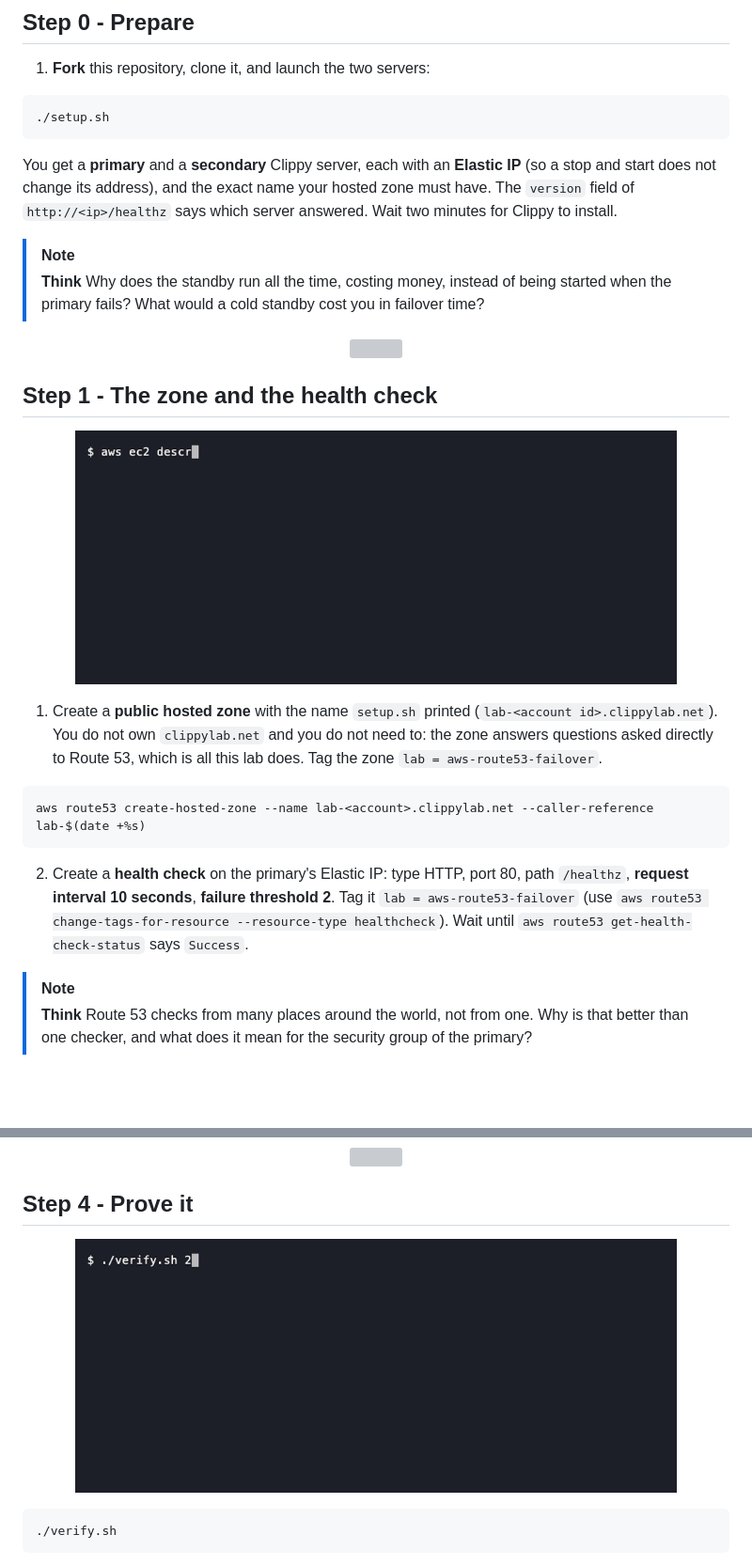
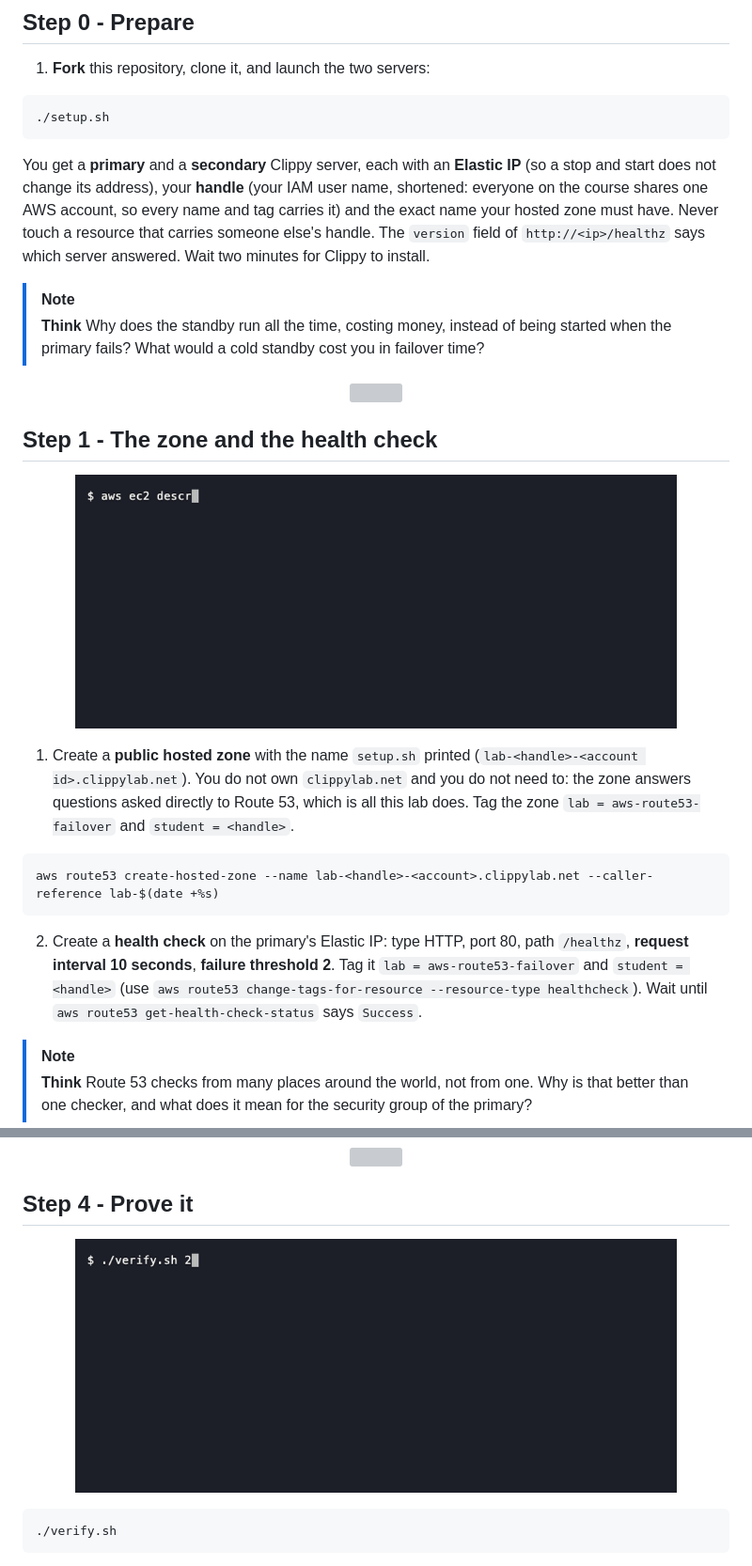
Before and after one commit to professordiogodev/devops-lab-aws-route53-failover, a Markdown page: README.md, 2 parts joined by grey strips. Shown at 94% size. GitHub-like rendering; pictures changed too: assets/gifs/recon.gif, assets/gifs/verify.gif; blank space fills up the shorter version; grey boxes are pictures that could not be loaded.

Commit message:
Per-student handle: zone, names, tags, checker and teardown are scoped to you; recordings redone

````diff
--- a/README.md
+++ b/README.md
@@ -57,7 +57,7 @@ This runbook is a drill. Each step has an action and a check, and a number to wr
 ./setup.sh
 ```
 
-You get a **primary** and a **secondary** Clippy server, each with an **Elastic IP** (so a stop and start does not change its address), and the exact name your hosted zone must have. The `version` field of `http://<ip>/healthz` says which server answered. Wait two minutes for Clippy to install.
+You get a **primary** and a **secondary** Clippy server, each with an **Elastic IP** (so a stop and start does not change its address), your **handle** (your IAM user name, shortened: everyone on the course shares one AWS account, so every name and tag carries it) and the exact name your hosted zone must have. Never touch a resource that carries someone else's handle. The `version` field of `http://<ip>/healthz` says which server answered. Wait two minutes for Clippy to install.
 
 > [!NOTE]
 > **Think** Why does the standby run all the time, costing money, instead of being started when the primary fails? What would a cold standby cost you in failover time?
@@ -66,15 +66,15 @@ You get a **primary** and a **secondary** Clippy server, each with an **Elastic
 
 ## Step 1 - The zone and the health check
 
-<p align="center"><img src="assets/gifs/recon.gif" width="640" alt="Terminal: two servers with fixed Elastic IPs and the primary answering its own health endpoint, before any DNS exists"></p>
+<p align="center"><img src="assets/gifs/recon.gif?v=e9e1624e" width="640" alt="Terminal: two servers with fixed Elastic IPs and the primary answering its own health endpoint, before any DNS exists"></p>
 
-1. Create a **public hosted zone** with the name `setup.sh` printed (`lab-<account id>.clippylab.net`). You do not own `clippylab.net` and you do not need to: the zone answers questions asked directly to Route 53, which is all this lab does. Tag the zone `lab = aws-route53-failover`.
+1. Create a **public hosted zone** with the name `setup.sh` printed (`lab-<handle>-<account id>.clippylab.net`). You do not own `clippylab.net` and you do not need to: the zone answers questions asked directly to Route 53, which is all this lab does. Tag the zone `lab = aws-route53-failover` and `student = <handle>`.
 
 ```bash
-aws route53 create-hosted-zone --name lab-<account>.clippylab.net --caller-reference lab-$(date +%s)
+aws route53 create-hosted-zone --name lab-<handle>-<account>.clippylab.net --caller-reference lab-$(date +%s)
 ```
 
-2. Create a **health check** on the primary's Elastic IP: type HTTP, port 80, path `/healthz`, **request interval 10 seconds**, **failure threshold 2**. Tag it `lab = aws-route53-failover` (use `aws route53 change-tags-for-resource --resource-type healthcheck`). Wait until `aws route53 get-health-check-status` says `Success`.
+2. Create a **health check** on the primary's Elastic IP: type HTTP, port 80, path `/healthz`, **request interval 10 seconds**, **failure threshold 2**. Tag it `lab = aws-route53-failover` and `student = <handle>` (use `aws route53 change-tags-for-resource --resource-type healthcheck`). Wait until `aws route53 get-health-check-status` says `Success`.
 
 > [!NOTE]
 > **Think** Route 53 checks from many places around the world, not from one. Why is that better than one checker, and what does it mean for the security group of the primary?
@@ -126,7 +126,7 @@ aws route53 get-health-check-status --health-check-id <id> --query 'HealthCheckO
 
 ## Step 4 - Prove it
 
-<p align="center"><img src="assets/gifs/verify.gif" width="640" alt="Terminal: with the primary stopped, Route 53 answers with the secondary address and the checker passes 11 of 11, including the healthy-to-unhealthy transition"></p>
+<p align="center"><img src="assets/gifs/verify.gif?v=e3888754" width="640" alt="Terminal: with the primary stopped, Route 53 answers with the secondary address and the checker passes 11 of 11, including the healthy-to-unhealthy transition"></p>
 
 ```bash
 ./verify.sh
````
Also changed, not shown: other parts of README.md (+2 -2 lines), LAB.md (+4 -4 lines), assets/custom/recon.gif, assets/custom/teardown.gif, assets/custom/verify.gif, assets/gifs/teardown.gif, 6 other files.
